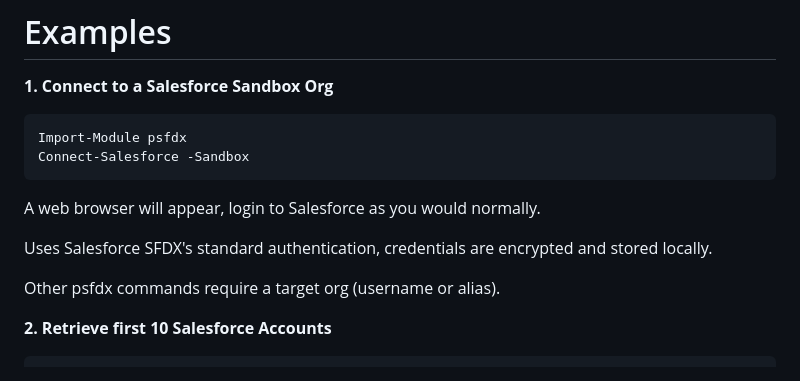
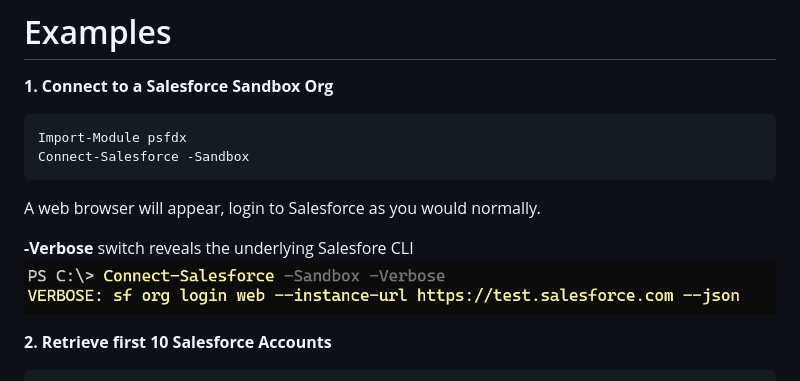
Before and after one commit to tonygward/psfdx, a Markdown page: README.md, the part around the change. Drawn GitHub-style; pictures changed too: images/connect-verbose.png (added).

````diff
--- a/README.md
+++ b/README.md
@@ -38,9 +38,8 @@ Connect-Salesforce -Sandbox
 ```
 A web browser will appear, login to Salesforce as you would normally.
 
-Uses Salesforce SFDX's standard authentication, credentials are encrypted and stored locally.
-
-Other psfdx commands require a target org (username or alias).
+**-Verbose** switch reveals the underlying Salesfore CLI
+![Alt text](images/connect-verbose.png)
 
 **2. Retrieve first 10 Salesforce Accounts**
 ```
````
